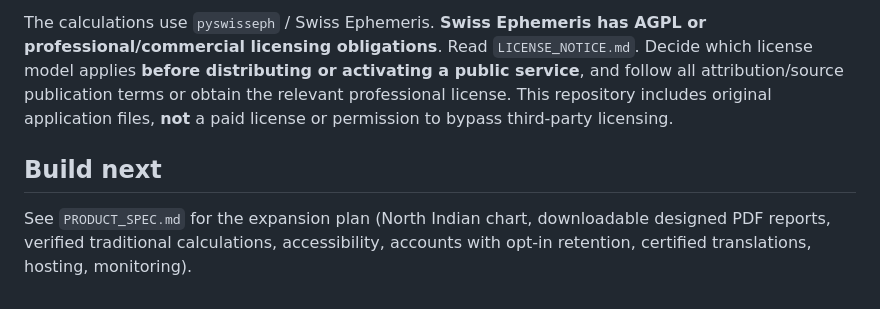
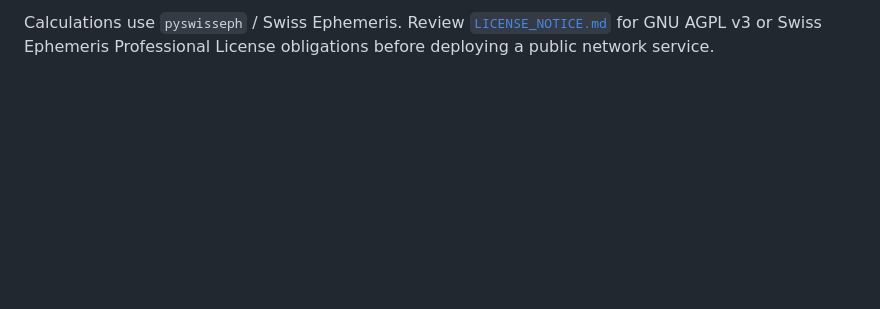
Before and after one commit to nitish409/kundali-saral, a Markdown page: README.md, the part around one of its changes. GitHub-like rendering; blank space fills up the shorter version.

```diff
--- a/README.md
+++ b/README.md
@@ -126,6 +110,2 @@ kundali-saral/
 
-The calculations use `pyswisseph` / Swiss Ephemeris. **Swiss Ephemeris has AGPL or professional/commercial licensing obligations**. Read `LICENSE_NOTICE.md`. Decide which license model applies **before distributing or activating a public service**, and follow all attribution/source publication terms or obtain the relevant professional license. This repository includes original application files, **not** a paid license or permission to bypass third-party licensing.
-
-## Build next
-
-See `PRODUCT_SPEC.md` for the expansion plan (North Indian chart, downloadable designed PDF reports, verified traditional calculations, accessibility, accounts with opt-in retention, certified translations, hosting, monitoring).
+Calculations use `pyswisseph` / Swiss Ephemeris. Review [`LICENSE_NOTICE.md`](LICENSE_NOTICE.md) for GNU AGPL v3 or Swiss Ephemeris Professional License obligations before deploying a public network service.
```
Also changed, not shown: other parts of README.md (+54 -70 lines).
